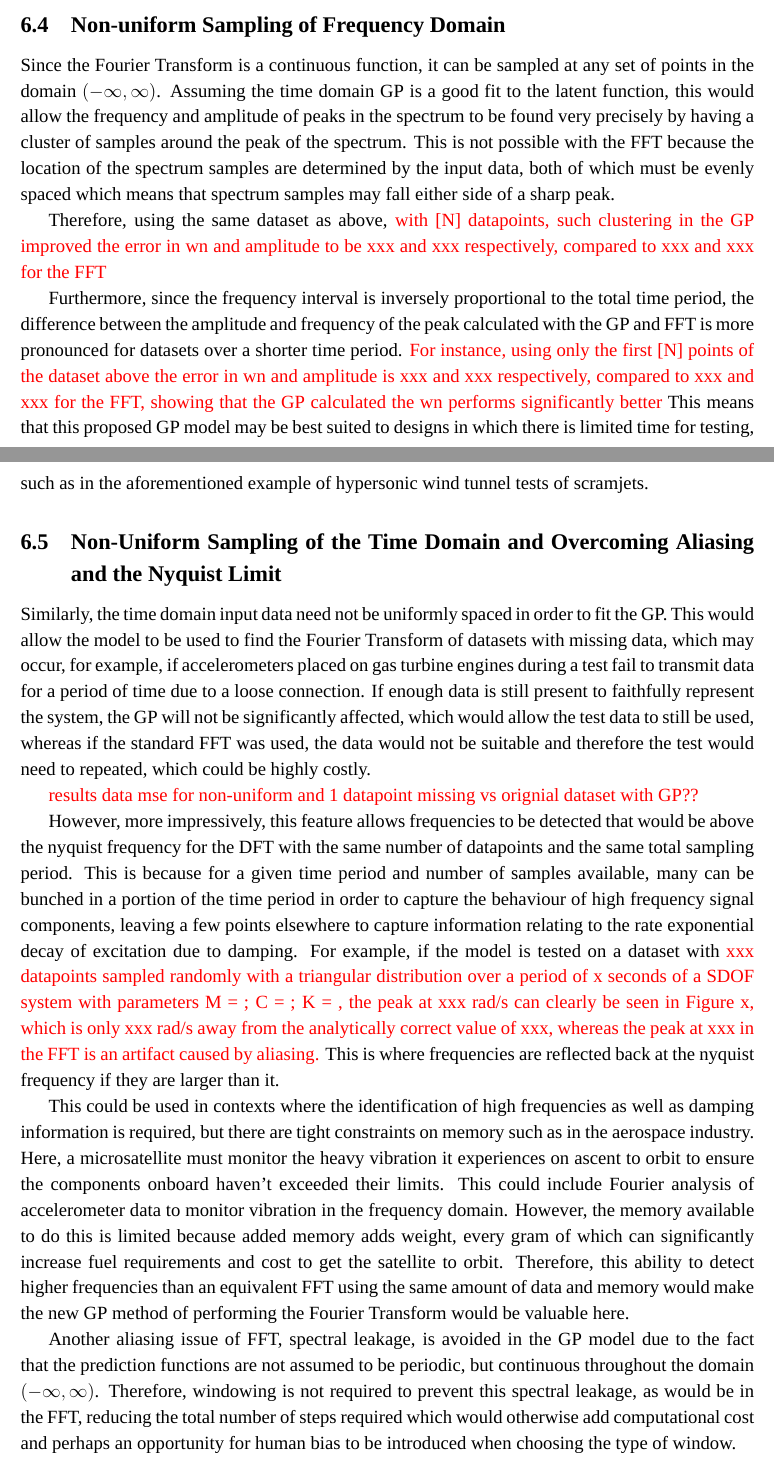
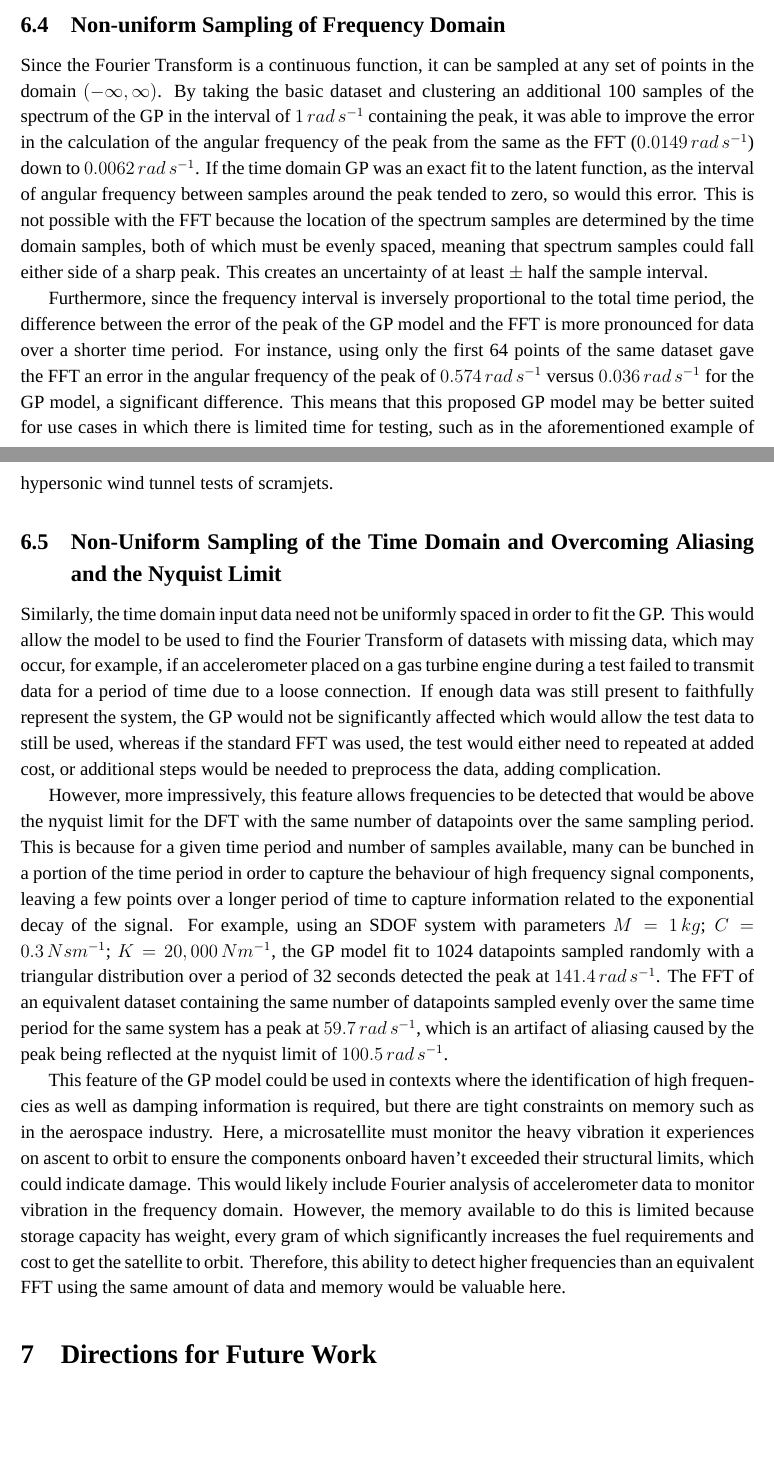
Before and after one commit to hwalton/probabilistic-numerics-dissertation-writeup, a LaTeX thesis (dissertation.tex): two parts of pages 21 and 22 of 30 before the commit and two parts of pages 21 and 22 of 29 after it, joined at a grey line, cut so that both start at the same text, the shorter picture padded with empty space. Compiled offline with XeLaTeX; a missing font is replaced by an installed copy or a similar font.

Commit message:
first full runthrough of final report complete

```diff
--- a/dissertation.tex
+++ b/dissertation.tex
@@ -705,35 +707,30 @@
 
     \subsection{Non-uniform Sampling of Frequency Domain}
     Since the Fourier Transform is a continuous function, it can be sampled at any set of points in the domain $(-\infty, \infty)$.
-    Assuming the time domain GP is a good fit to the latent function, this would allow the frequency and amplitude of peaks in the spectrum to be found very precisely by having a cluster of samples around the peak of the spectrum.
-    This is not possible with the FFT because the location of the spectrum samples are determined by the input data, both of which must be evenly spaced which means that spectrum samples may fall either side of a sharp peak.
+    By taking the basic dataset and clustering an additional 100 samples of the spectrum of the GP in the interval of $1 \, rad \, s^{-1}$ containing the peak, it was able to improve the error in the calculation of the angular frequency of the peak from the same as the FFT ($0.0149 \, rad \, s^{-1}$) down to $0.0062 \, rad \, s^{-1} $.
+    If the time domain GP was an exact fit to the latent function, as the interval of angular frequency between samples around the peak tended to zero, so would this error.
+    This is not possible with the FFT because the location of the spectrum samples are determined by the time domain samples, both of which must be evenly spaced, meaning that spectrum samples could fall either side of a sharp peak.
+    This creates an uncertainty of at least $\pm$ half the sample interval.
 
-    Therefore, using the same dataset as above, \textcolor{red}{ with [N] datapoints, such clustering in the GP improved the error in wn and amplitude to be xxx and xxx respectively, compared to xxx and xxx for the FFT}
-
-    Furthermore, since the frequency interval is inversely proportional to the total time period, the difference between the amplitude and frequency of the peak calculated with the GP and FFT is more pronounced for datasets over a shorter time period.
-    \textcolor{red}{For instance, using only the first [N] points of the dataset above the error in wn and amplitude is xxx and xxx respectively, compared to xxx and xxx for the FFT, showing that the GP calculated the wn performs significantly better}
-    This means that this proposed GP model may be best suited to designs in which there is limited time for testing, such as in the aforementioned example of hypersonic wind tunnel tests of scramjets.
+    Furthermore, since the frequency interval is inversely proportional to the total time period, the difference between the error of the peak of the GP model and the FFT is more pronounced for data over a shorter time period.
+    For instance, using only the first 64 points of the same dataset gave the FFT an error in the angular frequency of the peak of $0.574 \, rad \, s^{-1}$ versus $0.036 \, rad \, s^{-1}$ for the GP model, a significant difference.
+    This means that this proposed GP model may be better suited for use cases in which there is limited time for testing, such as in the aforementioned example of hypersonic wind tunnel tests of scramjets.
 
     \subsection{Non-Uniform Sampling of the Time Domain and Overcoming Aliasing and the Nyquist Limit}
-    Similarly, the time domain input data need not be uniformly spaced in order to fit the GP.
-    This would allow the model to be used to find the Fourier Transform of datasets with missing data, which may occur, for example, if accelerometers placed on gas turbine engines during a test fail to transmit data for a period of time due to a loose connection.
-    If enough data is still present to faithfully represent the system, the GP will not be significantly affected, which would allow the test data to still be used, whereas if the standard FFT was used, the data would not be suitable and therefore the test would need to repeated, which could be highly costly.
+    Similarly, the time domain input data need not be uniformly spaced in order to fit the GP\@.
+    This would allow the model to be used to find the Fourier Transform of datasets with missing data, which may occur, for example, if an accelerometer placed on a gas turbine engine during a test failed to transmit data for a period of time due to a loose connection.
+    If enough data was still present to faithfully represent the system, the GP would not be significantly affected which would allow the test data to still be used, whereas if the standard FFT was used, the test would either need to repeated at added cost, or additional steps would be needed to preprocess the data, adding complication.
 
-    \textcolor{red}{results data mse for non-uniform and 1 datapoint missing vs orignial dataset with GP??}
+    However, more impressively, this feature allows frequencies to be detected that would be above the nyquist limit for the DFT with the same number of datapoints over the same sampling period.
+    This is because for a given time period and number of samples available, many can be bunched in a portion of the time period in order to capture the behaviour of high frequency signal components, leaving a few points over a longer period of time to capture information related to the exponential decay of the signal.
+    For example, using an SDOF system with parameters $M = 1 \, kg$; $C = 0.3 \, Nsm^{-1}$; $K = 20,000 \, Nm^{-1}$, the GP model fit to 1024 datapoints sampled randomly with a triangular distribution over a period of 32 seconds detected the peak at $141.4 \, rad \, s^{-1}$.
+    The FFT of an equivalent dataset containing the same number of datapoints sampled evenly over the same time period for the same system has a peak at $59.7 \, rad \, s^{-1}$, which is an artifact of aliasing caused by the peak being reflected at the nyquist limit of $100.5 \, rad \, s^{-1}$.
 
-    However, more impressively, this feature allows frequencies to be detected that would be above the nyquist frequency for the DFT with the same number of datapoints and the same total sampling period.
-    This is because for a given time period and number of samples available, many can be bunched in a portion of the time period in order to capture the behaviour of high frequency signal components, leaving a few points elsewhere to capture information relating to the rate exponential decay of excitation due to damping.
-    For example, if the model is tested on a dataset with \textcolor{red}{xxx datapoints sampled randomly with a triangular distribution over a period of x seconds of a SDOF system with parameters M = ; C = ; K = , the peak at xxx rad/s can clearly be seen in Figure x, which is only xxx rad/s away from the analytically correct value of xxx, whereas the peak at xxx in the FFT is an artifact caused by aliasing.}
-    This is where frequencies are reflected back at the nyquist frequency if they are larger than it.
-
-     This could be used in contexts where the identification of high frequencies as well as damping information is required, but there are tight constraints on memory such as in the aerospace industry.
-    Here, a microsatellite must monitor the heavy vibration it experiences on ascent to orbit to ensure the components onboard haven't exceeded their limits.
-    This could include Fourier analysis of accelerometer data to monitor vibration in the frequency domain.
-    However, the memory available to do this is limited because added memory adds weight, every gram of which can significantly increase fuel requirements and cost to get the satellite to orbit.
-    Therefore, this ability to detect higher frequencies than an equivalent FFT using the same amount of data and memory would make the new GP method of performing the Fourier Transform would be valuable here.
-
-    Another aliasing issue of FFT, spectral leakage, is avoided in the GP model due to the fact that the prediction functions are not assumed to be periodic, but continuous throughout the domain $(-\infty, \infty)$.
-    Therefore, windowing is not required to prevent this spectral leakage, as would be in the FFT, reducing the total number of steps required which would otherwise add computational cost and perhaps an opportunity for human bias to be introduced when choosing the type of window.
+    This feature of the GP model could be used in contexts where the identification of high frequencies as well as damping information is required, but there are tight constraints on memory such as in the aerospace industry.
+    Here, a microsatellite must monitor the heavy vibration it experiences on ascent to orbit to ensure the components onboard haven't exceeded their structural limits, which could indicate damage.
+    This would likely include Fourier analysis of accelerometer data to monitor vibration in the frequency domain.
+    However, the memory available to do this is limited because storage capacity has weight, every gram of which significantly increases the fuel requirements and cost to get the satellite to orbit.
+    Therefore, this ability to detect higher frequencies than an equivalent FFT using the same amount of data and memory would be valuable here.
 
     \section{Directions for Future Work}
 
```
Also changed, not shown: dissertation.tex (38 more changed lines).
